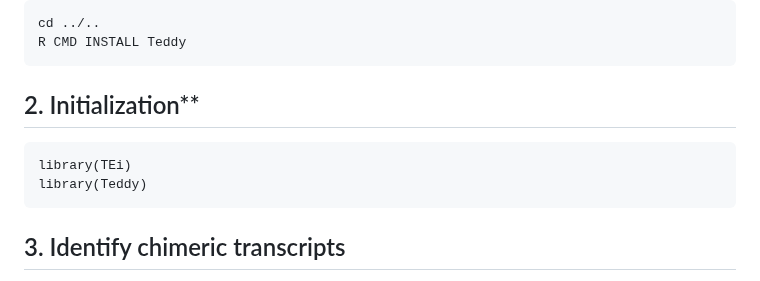
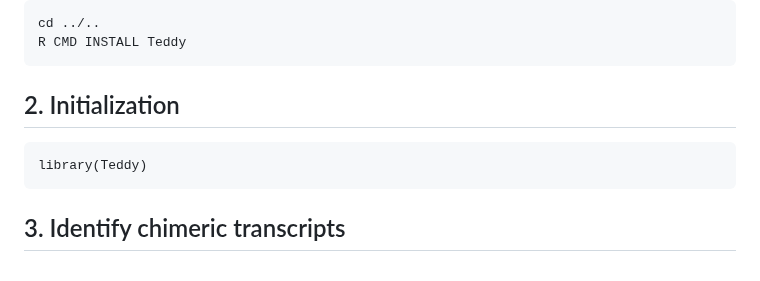
Before and after one commit to YeehanXiao/Teddy, a Markdown page: README.md, the part around the change. Drawn GitHub-style.

````diff
--- a/README.md
+++ b/README.md
@@ -26,9 +26,8 @@ make
 cd ../..
 R CMD INSTALL Teddy
 ```
-## 2. Initialization**
+## 2. Initialization
 ```{r init, warning=FALSE, eval=FALSE,message=FALSE}
-library(TEi)
 library(Teddy)
 ```
 
````
